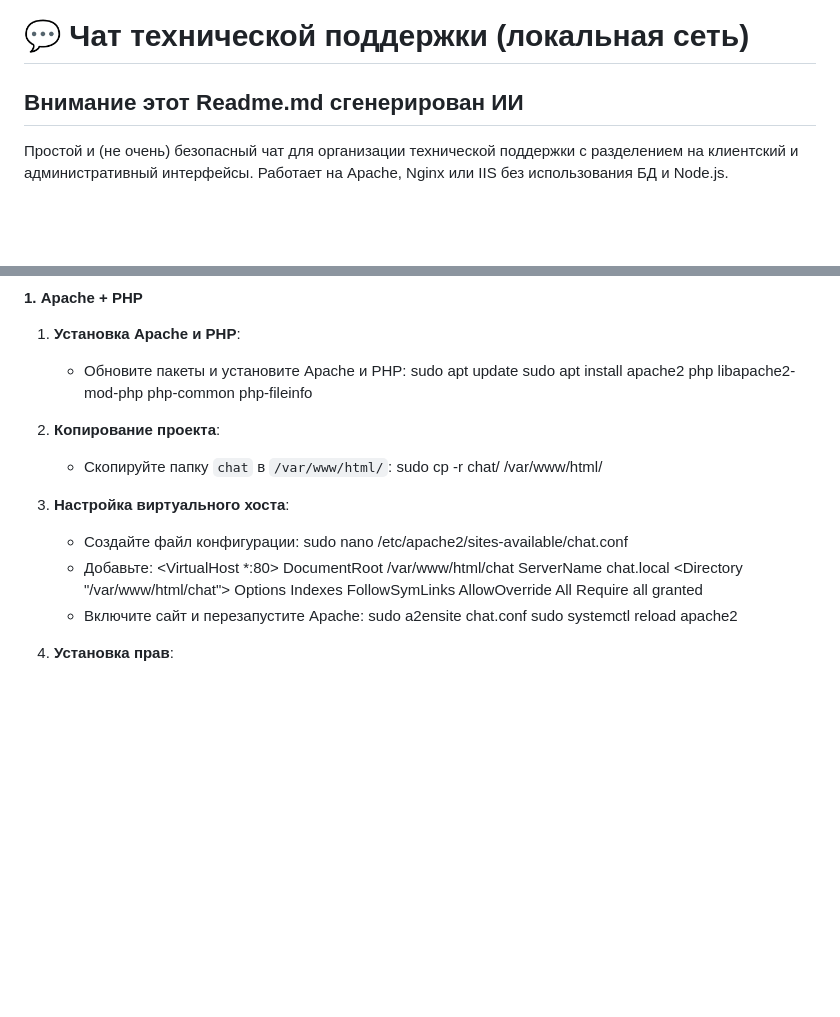
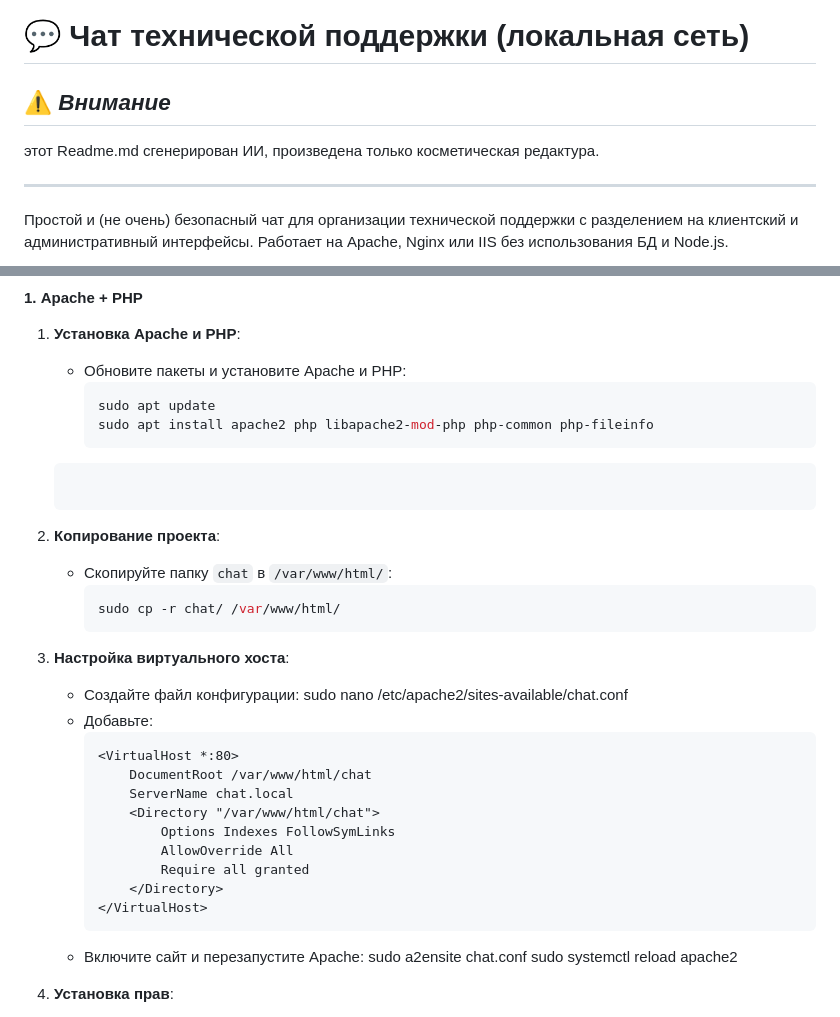
Before and after one commit to gooog1111/support_chat, a Markdown page: README.md, 2 parts joined by grey strips. GitHub-like rendering; blank space fills up the shorter version.

````diff
--- a/README.md
+++ b/README.md
@@ -1,6 +1,10 @@
 # 💬 Чат технической поддержки (локальная сеть)
 
-## Внимание этот Readme.md сгенерирован ИИ
+## ⚠️ *Внимание*
+
+этот Readme.md сгенерирован ИИ, произведена только косметическая редактура.
+
+---
 
 Простой и (не очень) безопасный чат для организации технической поддержки с разделением на клиентский и административный интерфейсы. Работает на Apache, Nginx или IIS без использования БД и Node.js.
 
@@ -103,17 +109,20 @@
 
 1. **Установка Apache и PHP**:
    - Обновите пакеты и установите Apache и PHP:
+     ```bash
      sudo apt update
      sudo apt install apache2 php libapache2-mod-php php-common php-fileinfo
-
+    ```
 2. **Копирование проекта**:
    - Скопируйте папку `chat` в `/var/www/html/`:
+      ```bash
      sudo cp -r chat/ /var/www/html/
-
+      ```
 3. **Настройка виртуального хоста**:
    - Создайте файл конфигурации:
      sudo nano /etc/apache2/sites-available/chat.conf
    - Добавьте:
+     ```
      <VirtualHost *:80>
          DocumentRoot /var/www/html/chat
          ServerName chat.local
@@ -123,6 +132,7 @@
              Require all granted
          </Directory>
      </VirtualHost>
+     ```
    - Включите сайт и перезапустите Apache:
      sudo a2ensite chat.conf
      sudo systemctl reload apache2
````
Also changed, not shown: other parts of README.md (+4 -0 lines).
